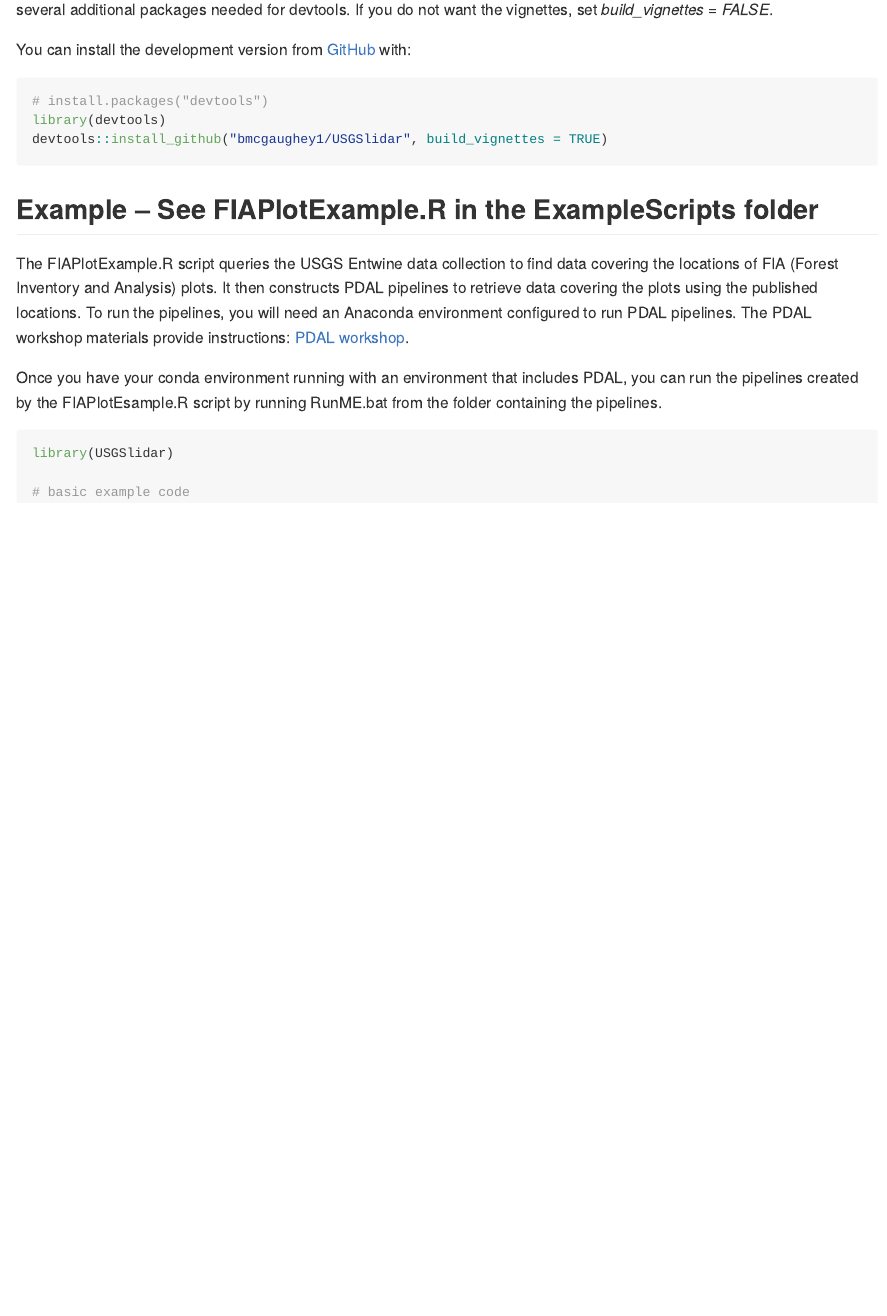
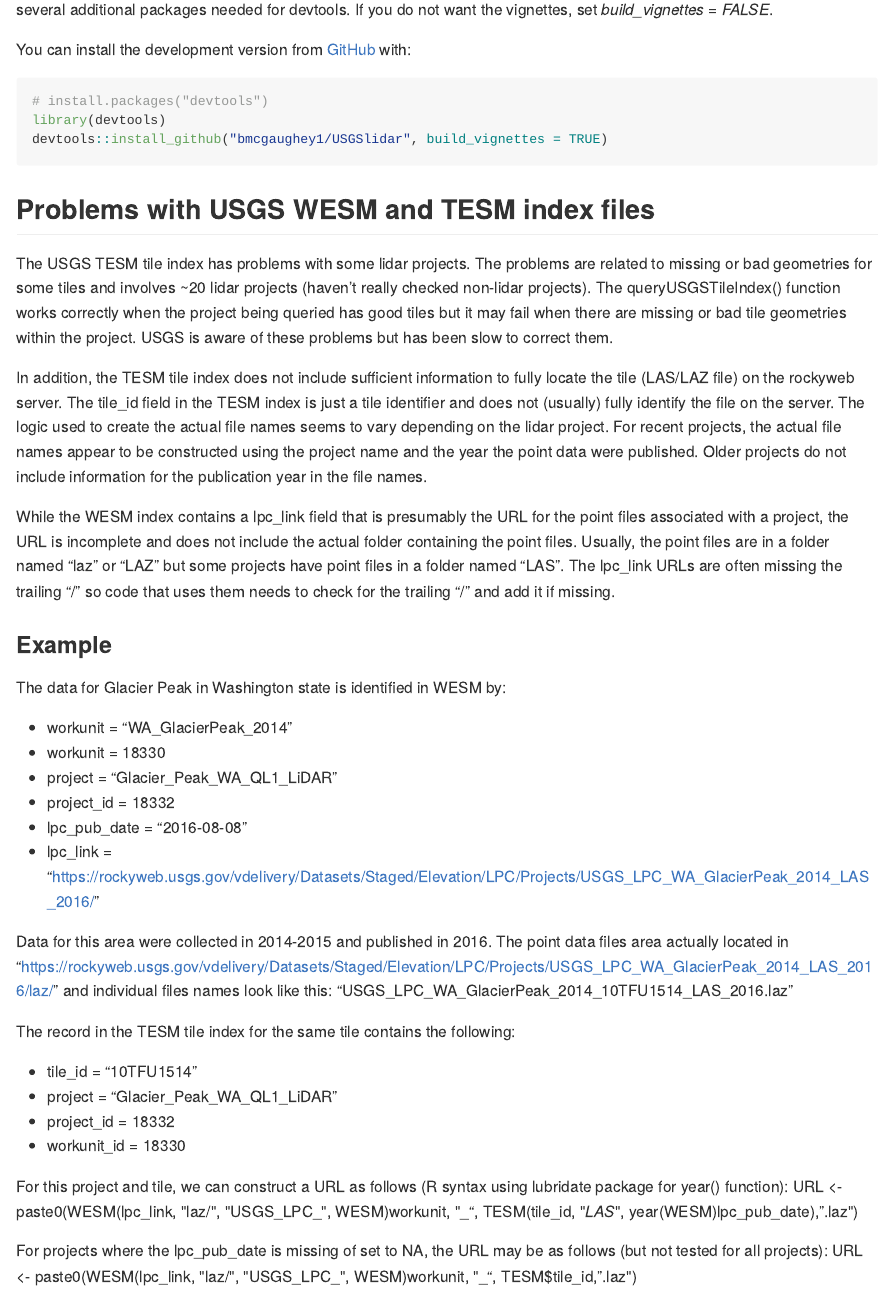
Before and after one commit to bmcgaughey1/USGSlidar, an R Markdown document (README.Rmd): the page in a window 1100 px wide, from 1010 px down. The pictures show the output file README.md that the author committed with the source, drawn offline in the style of GitHub.

Commit message:
updated readme

````diff
--- a/README.Rmd
+++ b/README.Rmd
@@ -75,6 +75,39 @@ library(devtools)
 devtools::install_github("bmcgaughey1/USGSlidar", build_vignettes = TRUE)
 ```
 
+## Problems with USGS WESM and TESM index files
+
+The USGS TESM tile index has problems with some lidar projects. The problems are related to missing or bad geometries for some tiles and involves ~20 lidar projects (haven't really checked non-lidar projects). The queryUSGSTileIndex() function works correctly when the project being queried has good tiles but it may fail when there are missing or bad tile geometries within the project. USGS is aware of these problems but has been slow to correct them.
+
+In addition, the TESM tile index does not include sufficient information to fully locate the tile (LAS/LAZ file) on the rockyweb server. The tile_id field in the TESM index is just a tile identifier and does not (usually) fully identify the file on the server. The logic used to create the actual file names seems to vary depending on the lidar project. For recent projects, the actual file names appear to be constructed using the project name and the year the point data were published. Older projects do not include information for the publication year in the file names.
+
+While the WESM index contains a lpc_link field that is presumably the URL for the point files associated with a project, the URL is incomplete and does not include the actual folder containing the point files. Usually, the point files are in a folder named "laz" or "LAZ" but some projects have point files in a folder named "LAS". The lpc_link URLs are often missing the trailing "/" so code that uses them needs to check for the trailing "/" and add it if missing.
+
+### Example
+The data for Glacier Peak in Washington state is identified in WESM by:
+
+- workunit = "WA_GlacierPeak_2014"
+- workunit = 18330
+- project = "Glacier_Peak_WA_QL1_LiDAR"
+- project_id = 18332
+- lpc_pub_date = "2016-08-08"
+- lpc_link = "https://rockyweb.usgs.gov/vdelivery/Datasets/Staged/Elevation/LPC/Projects/USGS_LPC_WA_GlacierPeak_2014_LAS_2016/"
+
+Data for this area were collected in 2014-2015 and published in 2016. The point data files area actually located in "https://rockyweb.usgs.gov/vdelivery/Datasets/Staged/Elevation/LPC/Projects/USGS_LPC_WA_GlacierPeak_2014_LAS_2016/laz/" and individual files names look like this: "USGS_LPC_WA_GlacierPeak_2014_10TFU1514_LAS_2016.laz "
+
+The record in the TESM tile index for the same tile contains the following:
+
+- tile_id = "10TFU1514"
+- project = "Glacier_Peak_WA_QL1_LiDAR"
+- project_id = 18332
+- workunit_id = 18330
+
+For this project and tile, we can construct a URL as follows (R syntax using lubridate package for year() function):
+URL <- paste0(WESM$lpc_link, "laz/", "USGS_LPC_", WESM$workunit, "_", TESM$tile_id, "_LAS_", year(WESM$lpc_pub_date), ".laz")
+
+For projects where the lpc_pub_date is missing of set to NA, the URL may be as follows (but not tested for all projects):
+URL <- paste0(WESM$lpc_link, "laz/", "USGS_LPC_", WESM$workunit, "_", TESM$tile_id, ".laz")
+
 ## Example -- See FIAPlotExample.R in the ExampleScripts folder
 
 The FIAPlotExample.R script queries the USGS Entwine data collection to find data covering the locations
````
Also changed, not shown: README.md.
